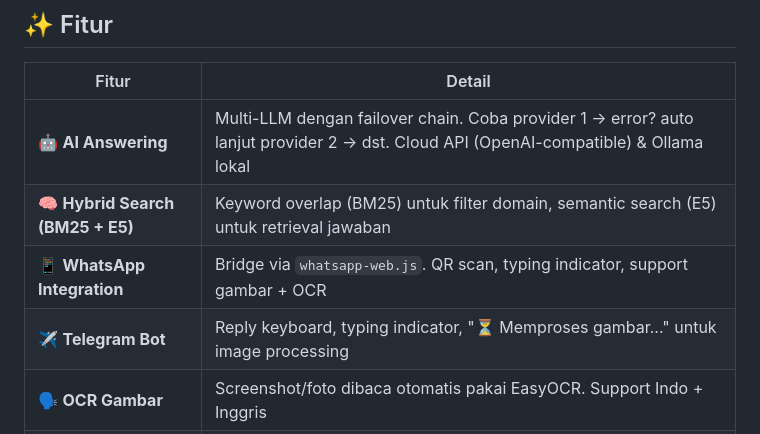
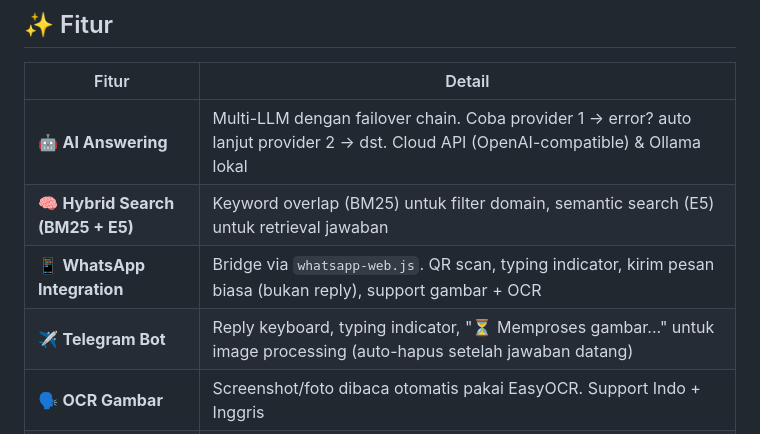
Before and after one commit to toha518/chatbot-qna, a Markdown page: README.md, the part around one of its changes. Rendered like a GitHub page.

```diff
--- a/README.md
+++ b/README.md
@@ -33,8 +33,8 @@ Asisten Q&A resmi **BPS Provinsi Kepulauan Bangka Belitung**. Melayani pertanyaa
 |-------|--------|
 | 🤖 **AI Answering** | Multi-LLM dengan failover chain. Coba provider 1 → error? auto lanjut provider 2 → dst. Cloud API (OpenAI-compatible) & Ollama lokal |
 | 🧠 **Hybrid Search (BM25 + E5)** | Keyword overlap (BM25) untuk filter domain, semantic search (E5) untuk retrieval jawaban |
-| 📱 **WhatsApp Integration** | Bridge via `whatsapp-web.js`. QR scan, typing indicator, support gambar + OCR |
-| ✈️ **Telegram Bot** | Reply keyboard, typing indicator, "⏳ Memproses gambar..." untuk image processing |
+| 📱 **WhatsApp Integration** | Bridge via `whatsapp-web.js`. QR scan, typing indicator, kirim pesan biasa (bukan reply), support gambar + OCR |
+| ✈️ **Telegram Bot** | Reply keyboard, typing indicator, "⏳ Memproses gambar..." untuk image processing (auto-hapus setelah jawaban datang) |
 | 🗣️ **OCR Gambar** | Screenshot/foto dibaca otomatis pakai EasyOCR. Support Indo + Inggris |
 | 🔄 **Auto-Reload FAQ** | Download ulang dari Google Sheets tiap 10 menit. Bisa reload manual via `/reload` |
 | 📜 **Chat History** | Semua percakapan tersimpan di SQLite — kolom `kendala` & `solusi` |
```
Also changed, not shown: other parts of README.md (+25 -6 lines).
